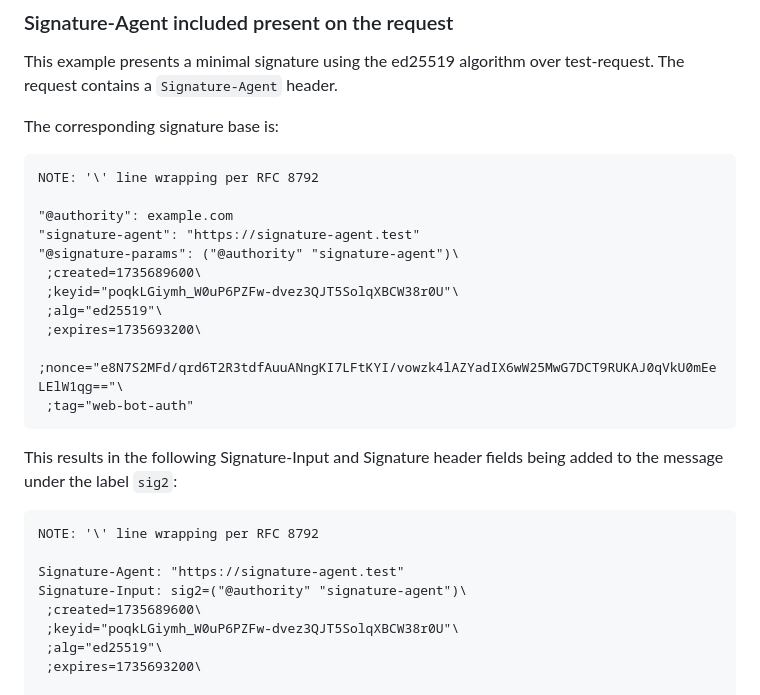
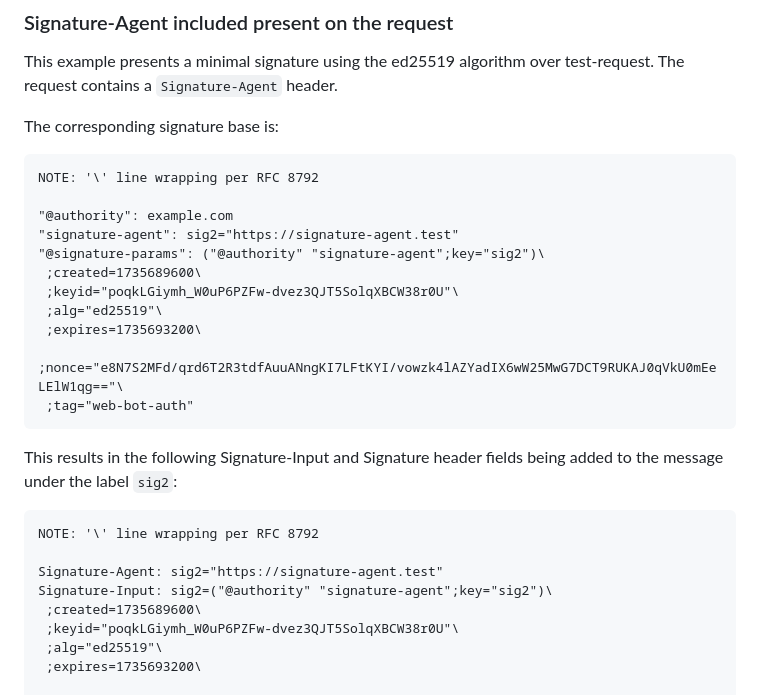
Before and after one commit to thibmeu/http-message-signatures-directory, a Markdown page: draft-meunier-web-bot-auth-architecture.md, the part around one of its changes. Rendered like a GitHub page.

```diff
--- a/draft-meunier-web-bot-auth-architecture.md
+++ b/draft-meunier-web-bot-auth-architecture.md
@@ -534,8 +536,8 @@ The corresponding signature base is:
 NOTE: '\' line wrapping per RFC 8792
 
 "@authority": example.com
-"signature-agent": "https://signature-agent.test"
-"@signature-params": ("@authority" "signature-agent")\
+"signature-agent": sig2="https://signature-agent.test"
+"@signature-params": ("@authority" "signature-agent";key="sig2")\
  ;created=1735689600\
  ;keyid="poqkLGiymh_W0uP6PZFw-dvez3QJT5SolqXBCW38r0U"\
  ;alg="ed25519"\
@@ -549,8 +551,8 @@ This results in the following Signature-Input and Signature header fields being
 ~~~
 NOTE: '\' line wrapping per RFC 8792
 
-Signature-Agent: "https://signature-agent.test"
-Signature-Input: sig2=("@authority" "signature-agent")\
+Signature-Agent: sig2="https://signature-agent.test"
+Signature-Input: sig2=("@authority" "signature-agent";key="sig2")\
  ;created=1735689600\
  ;keyid="poqkLGiymh_W0uP6PZFw-dvez3QJT5SolqXBCW38r0U"\
  ;alg="ed25519"\
```
Also changed, not shown: other parts of draft-meunier-web-bot-auth-architecture.md (+23 -21 lines), draft-meunier-http-message-signatures-directory.md (+10 -4 lines).
